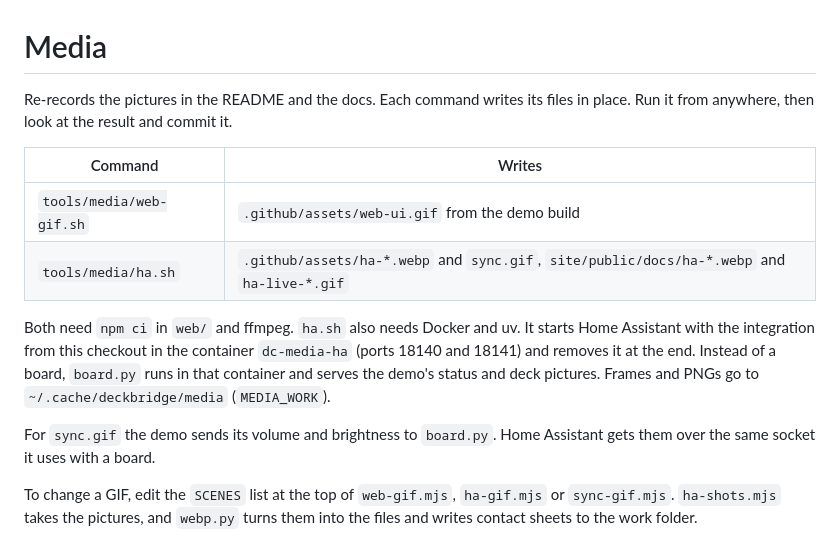
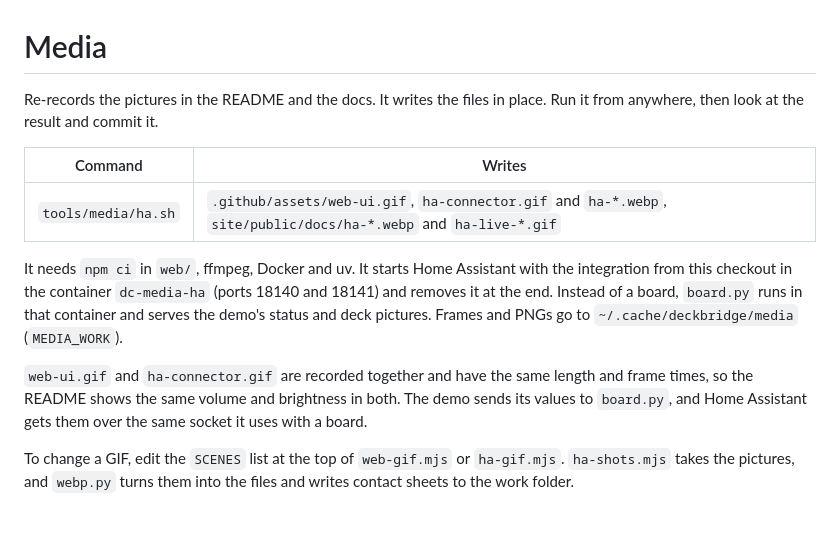
Before and after one commit to FusselTV/DeckConnector, a Markdown page: tools/media/README.md, the part around the change. GitHub-like rendering.

Commit message:
README: the Home Assistant connector picture moves with the web UI GIF instead of a separate sync GIF (tools/media/ha.sh records both on one timeline)

```diff
--- a/tools/media/README.md
+++ b/tools/media/README.md
@@ -1,20 +1,20 @@
 # Media
 
-Re-records the pictures in the README and the docs. Each command writes its files in place. Run it from anywhere, then
+Re-records the pictures in the README and the docs. It writes the files in place. Run it from anywhere, then
 look at the result and commit it.
 
 | Command | Writes |
 |---|---|
-| `tools/media/web-gif.sh` | `.github/assets/web-ui.gif` from the demo build |
-| `tools/media/ha.sh` | `.github/assets/ha-*.webp` and `sync.gif`, `site/public/docs/ha-*.webp` and `ha-live-*.gif` |
+| `tools/media/ha.sh` | `.github/assets/web-ui.gif`, `ha-connector.gif` and `ha-*.webp`, `site/public/docs/ha-*.webp` and `ha-live-*.gif` |
 
-Both need `npm ci` in `web/` and ffmpeg. `ha.sh` also needs Docker and uv. It starts Home Assistant with the integration
+It needs `npm ci` in `web/`, ffmpeg, Docker and uv. It starts Home Assistant with the integration
 from this checkout in the container `dc-media-ha` (ports 18140 and 18141) and removes it at the end. Instead of a board,
 `board.py` runs in that container and serves the demo's status and deck pictures. Frames and PNGs go to
 `~/.cache/deckbridge/media` (`MEDIA_WORK`).
 
-For `sync.gif` the demo sends its volume and brightness to `board.py`. Home Assistant gets them over the same socket
-it uses with a board.
+`web-ui.gif` and `ha-connector.gif` are recorded together and have the same length and frame times, so the README
+shows the same volume and brightness in both. The demo sends its values to `board.py`, and Home Assistant gets them
+over the same socket it uses with a board.
 
-To change a GIF, edit the `SCENES` list at the top of `web-gif.mjs`, `ha-gif.mjs` or `sync-gif.mjs`.
+To change a GIF, edit the `SCENES` list at the top of `web-gif.mjs` or `ha-gif.mjs`.
 `ha-shots.mjs` takes the pictures, and `webp.py` turns them into the files and writes contact sheets to the work folder.
```
Also changed, not shown: README.md (+1 -4 lines), .github/assets/ha-connector.gif (added), .github/assets/sync.gif (deleted), .github/assets/web-ui.gif, 9 other files.
